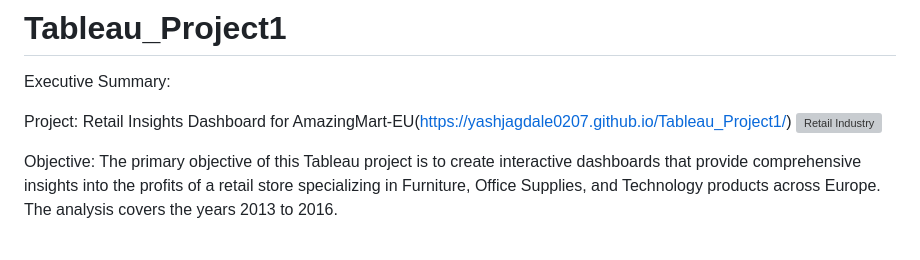
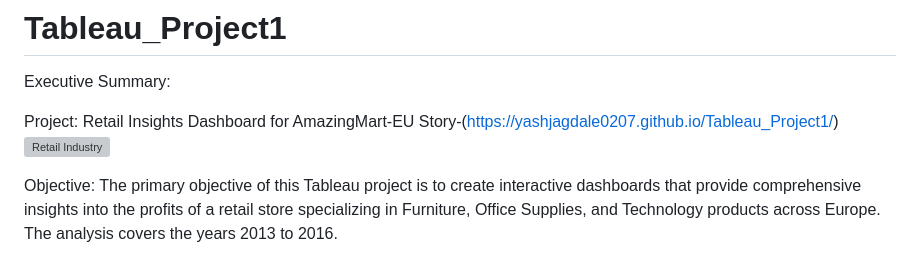
Before and after one commit to yashjagdale0207/Retail_Industry_Tableau, a Markdown page: README.md, the part around the change. Rendered like a GitHub page; grey boxes are pictures that could not be loaded.

```diff
--- a/README.md
+++ b/README.md
@@ -2,7 +2,8 @@
 
 Executive Summary:
 
-Project: Retail Insights Dashboard for AmazingMart-EU(https://yashjagdale0207.github.io/Tableau_Project1/)
+Project: Retail Insights Dashboard for AmazingMart-EU
+Story-(https://yashjagdale0207.github.io/Tableau_Project1/)
 ![Retail Industry](https://github.com/yashjagdale0207/Tableau_Project1/assets/145290827/f2ae647e-baad-4f1b-9268-c27540b9338d)
 
 
```
